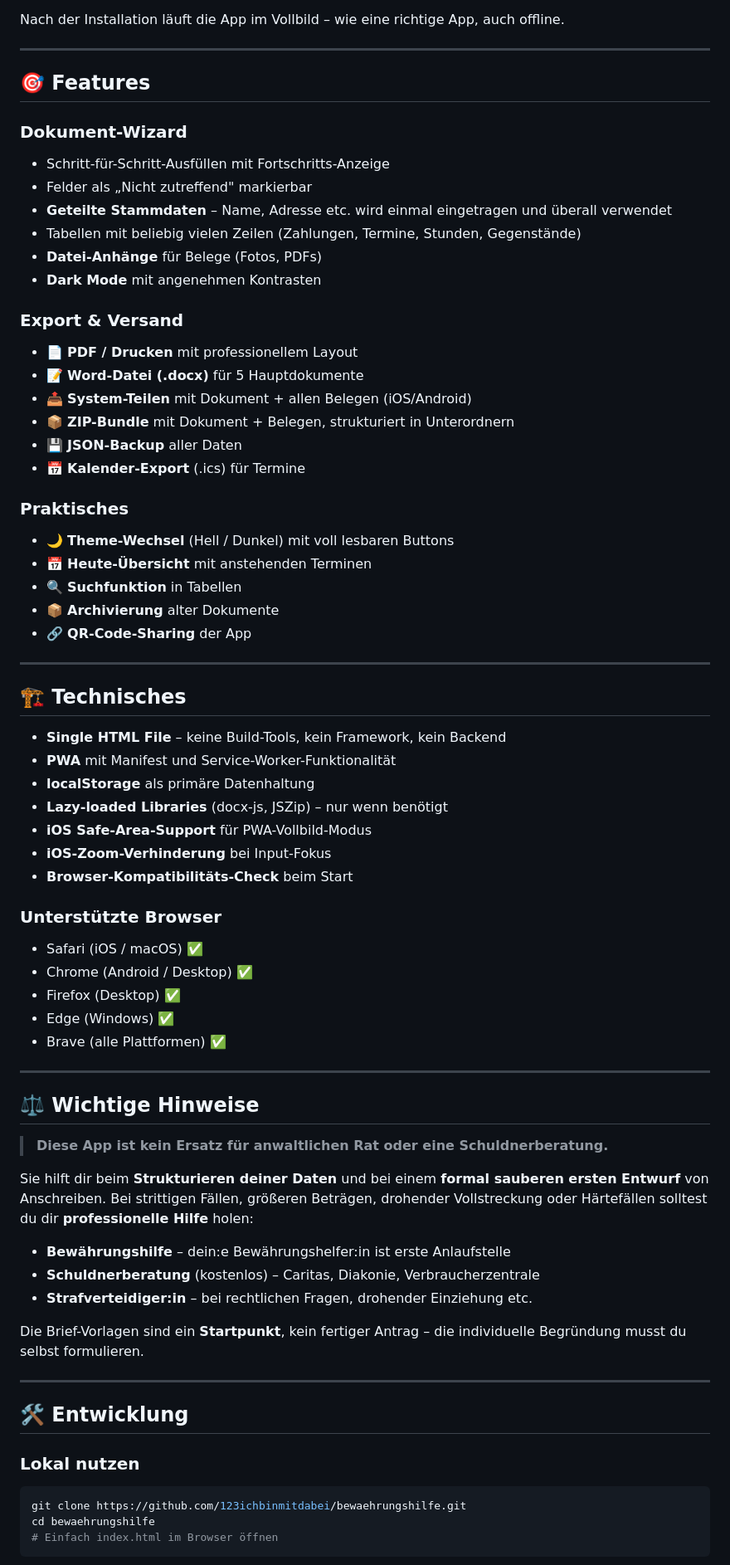
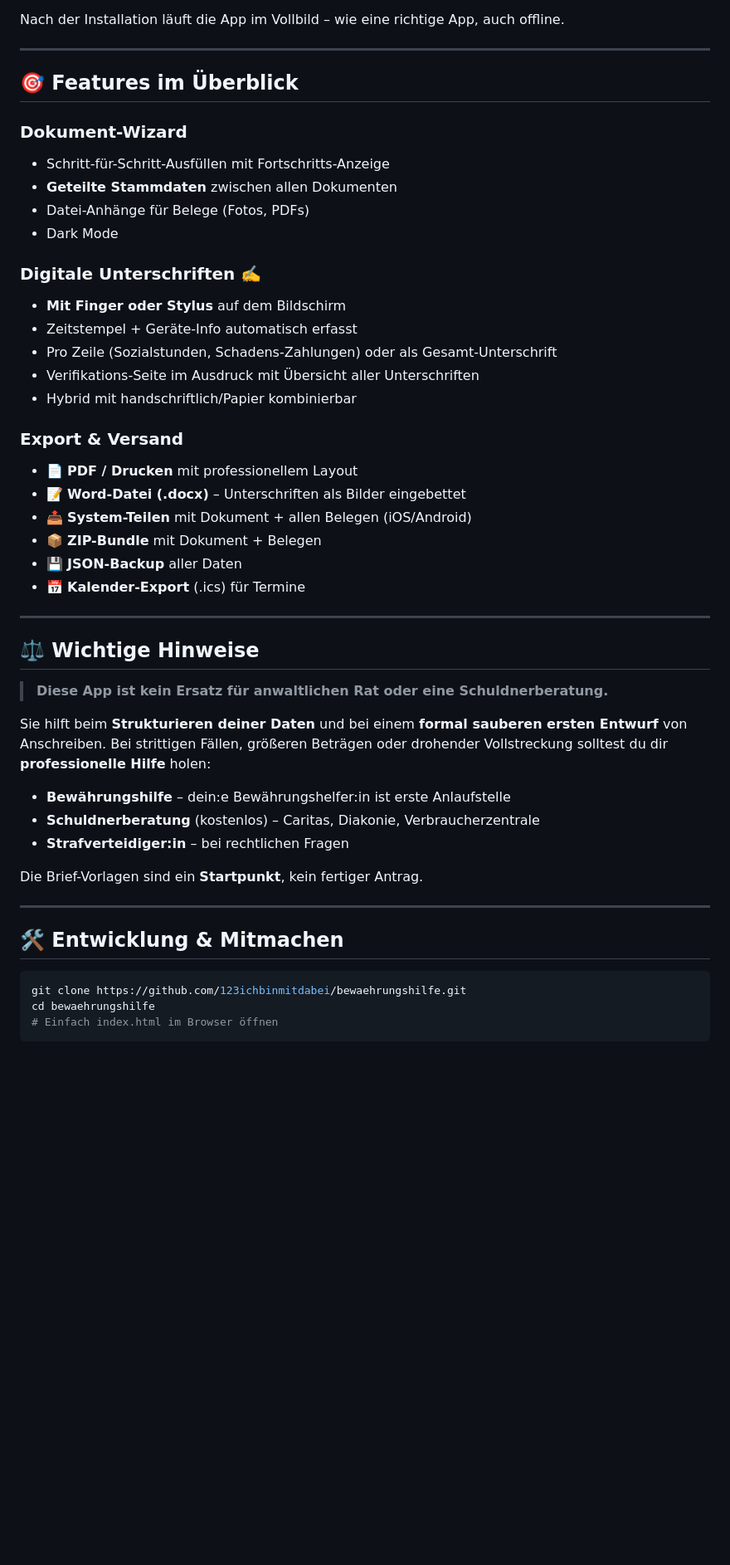
Before and after one commit to 123ichbinmitdabei/bewaehrungshilfe, a Markdown page: README.md, the part around one of its changes. Shown at 83% size. Rendered like a GitHub page; blank space fills up the shorter version.

Commit message:
Revise README for clarity and new features
Updated README to include new features and clarify existing ones, including digital signatures and document sharing options.

````diff
--- a/README.md
+++ b/README.md
@@ -120,49 +120,28 @@ Nach der Installation läuft die App im Vollbild – wie eine richtige App, auch
 
 ---
 
-## 🎯 Features
+## 🎯 Features im Überblick
 
 ### Dokument-Wizard
 - Schritt-für-Schritt-Ausfüllen mit Fortschritts-Anzeige
-- Felder als „Nicht zutreffend" markierbar
-- **Geteilte Stammdaten** – Name, Adresse etc. wird einmal eingetragen und überall verwendet
-- Tabellen mit beliebig vielen Zeilen (Zahlungen, Termine, Stunden, Gegenstände)
-- **Datei-Anhänge** für Belege (Fotos, PDFs)
-- **Dark Mode** mit angenehmen Kontrasten
+- **Geteilte Stammdaten** zwischen allen Dokumenten
+- Datei-Anhänge für Belege (Fotos, PDFs)
+- Dark Mode
+
+### Digitale Unterschriften ✍️
+- **Mit Finger oder Stylus** auf dem Bildschirm
+- Zeitstempel + Geräte-Info automatisch erfasst
+- Pro Zeile (Sozialstunden, Schadens-Zahlungen) oder als Gesamt-Unterschrift
+- Verifikations-Seite im Ausdruck mit Übersicht aller Unterschriften
+- Hybrid mit handschriftlich/Papier kombinierbar
 
 ### Export & Versand
 - 📄 **PDF / Drucken** mit professionellem Layout
-- 📝 **Word-Datei (.docx)** für 5 Hauptdokumente
+- 📝 **Word-Datei (.docx)** – Unterschriften als Bilder eingebettet
 - 📤 **System-Teilen** mit Dokument + allen Belegen (iOS/Android)
-- 📦 **ZIP-Bundle** mit Dokument + Belegen, strukturiert in Unterordnern
+- 📦 **ZIP-Bundle** mit Dokument + Belegen
 - 💾 **JSON-Backup** aller Daten
 - 📅 **Kalender-Export** (.ics) für Termine
-
-### Praktisches
-- 🌙 **Theme-Wechsel** (Hell / Dunkel) mit voll lesbaren Buttons
-- 📅 **Heute-Übersicht** mit anstehenden Terminen
-- 🔍 **Suchfunktion** in Tabellen
-- 📦 **Archivierung** alter Dokumente
-- 🔗 **QR-Code-Sharing** der App
-
----
-
-## 🏗 Technisches
-
-- **Single HTML File** – keine Build-Tools, kein Framework, kein Backend
-- **PWA** mit Manifest und Service-Worker-Funktionalität
-- **localStorage** als primäre Datenhaltung
-- **Lazy-loaded Libraries** (docx-js, JSZip) – nur wenn benötigt
-- **iOS Safe-Area-Support** für PWA-Vollbild-Modus
-- **iOS-Zoom-Verhinderung** bei Input-Fokus
-- **Browser-Kompatibilitäts-Check** beim Start
-
-### Unterstützte Browser
-- Safari (iOS / macOS) ✅
-- Chrome (Android / Desktop) ✅
-- Firefox (Desktop) ✅
-- Edge (Windows) ✅
-- Brave (alle Plattformen) ✅
 
 ---
 
@@ -170,19 +149,18 @@ Nach der Installation läuft die App im Vollbild – wie eine richtige App, auch
 
 > **Diese App ist kein Ersatz für anwaltlichen Rat oder eine Schuldnerberatung.**
 
-Sie hilft dir beim **Strukturieren deiner Daten** und bei einem **formal sauberen ersten Entwurf** von Anschreiben. Bei strittigen Fällen, größeren Beträgen, drohender Vollstreckung oder Härtefällen solltest du dir **professionelle Hilfe** holen:
+Sie hilft beim **Strukturieren deiner Daten** und bei einem **formal sauberen ersten Entwurf** von Anschreiben. Bei strittigen Fällen, größeren Beträgen oder drohender Vollstreckung solltest du dir **professionelle Hilfe** holen:
 
 - **Bewährungshilfe** – dein:e Bewährungshelfer:in ist erste Anlaufstelle
 - **Schuldnerberatung** (kostenlos) – Caritas, Diakonie, Verbraucherzentrale
-- **Strafverteidiger:in** – bei rechtlichen Fragen, drohender Einziehung etc.
+- **Strafverteidiger:in** – bei rechtlichen Fragen
 
-Die Brief-Vorlagen sind ein **Startpunkt**, kein fertiger Antrag – die individuelle Begründung musst du selbst formulieren.
+Die Brief-Vorlagen sind ein **Startpunkt**, kein fertiger Antrag.
 
 ---
 
-## 🛠 Entwicklung
+## 🛠 Entwicklung & Mitmachen
 
-### Lokal nutzen
 ```bash
 git clone https://github.com/123ichbinmitdabei/bewaehrungshilfe.git
 cd bewaehrungshilfe
````
Also changed, not shown: other parts of README.md (+68 -74 lines).
